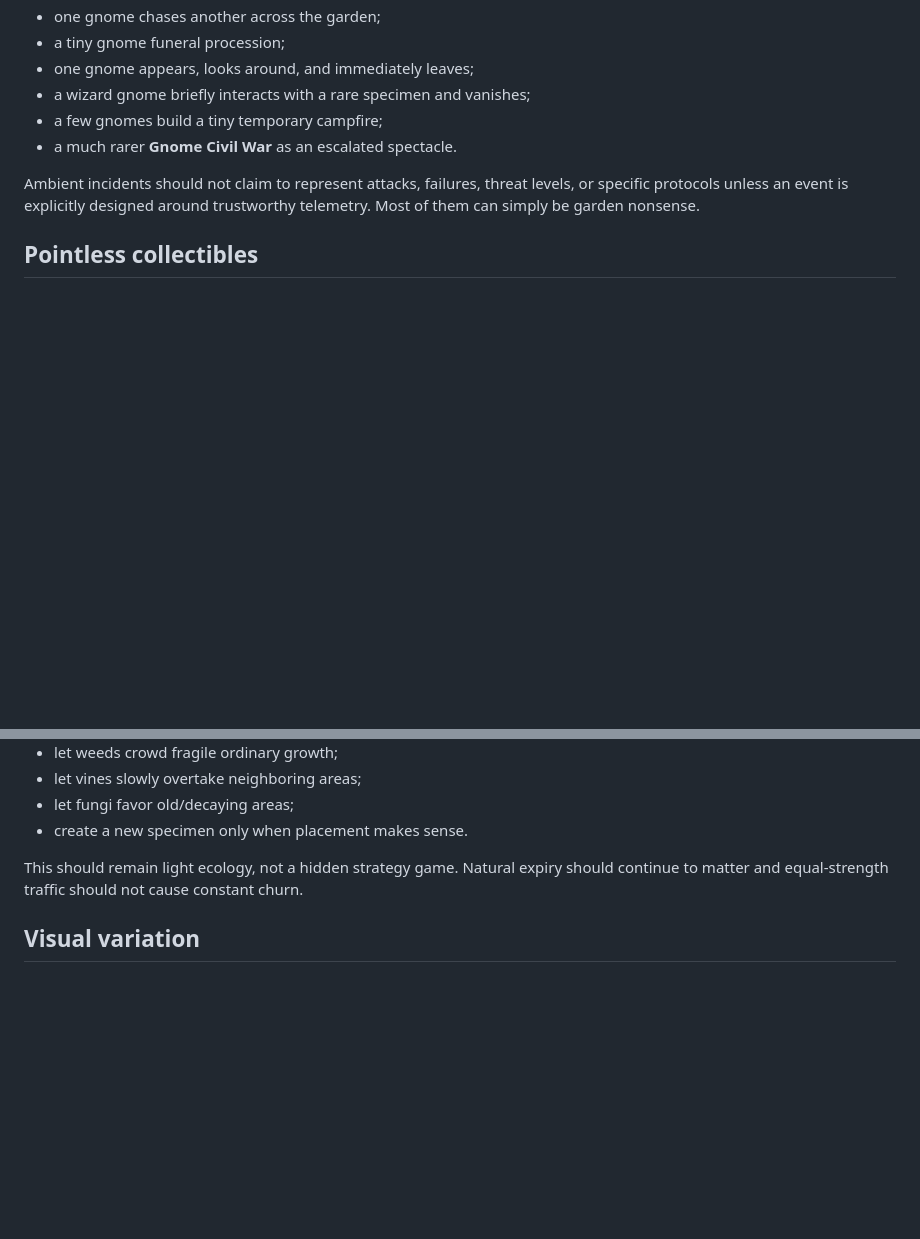
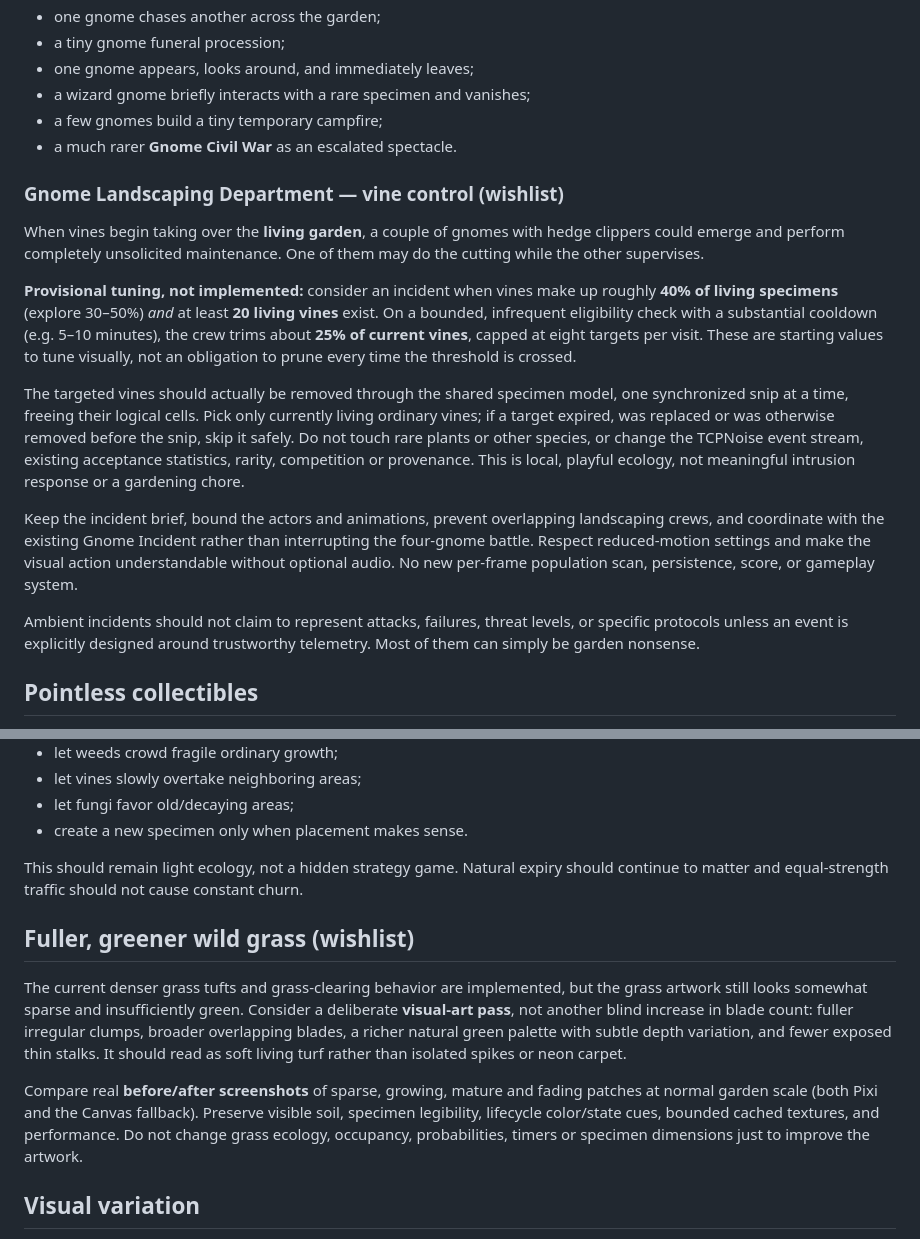
Before and after one commit to JoyfulReaper/PacketGarden, a Markdown page: docs/IDEAS.md, 2 parts joined by grey strips. GitHub-like rendering; blank space fills up the shorter version.

Commit message:
docs: wishlist for gnome vine landscapers and fuller green grass

```diff
--- a/docs/IDEAS.md
+++ b/docs/IDEAS.md
@@ -74,6 +74,33 @@ Possible gnome incidents:
 - a wizard gnome briefly interacts with a rare specimen and vanishes;
 - a few gnomes build a tiny temporary campfire;
 - a much rarer **Gnome Civil War** as an escalated spectacle.
+
+### Gnome Landscaping Department — vine control (wishlist)
+
+When vines begin taking over the **living garden**, a couple of gnomes with
+hedge clippers could emerge and perform completely unsolicited maintenance.
+One of them may do the cutting while the other supervises.
+
+**Provisional tuning, not implemented:** consider an incident when vines make up
+roughly **40% of living specimens** (explore 30–50%) *and* at least **20 living
+vines** exist. On a bounded, infrequent eligibility check with a substantial
+cooldown (e.g. 5–10 minutes), the crew trims about **25% of current vines**,
+capped at eight targets per visit. These are starting values to tune visually,
+not an obligation to prune every time the threshold is crossed.
+
+The targeted vines should actually be removed through the shared specimen
+model, one synchronized snip at a time, freeing their logical cells. Pick only
+currently living ordinary vines; if a target expired, was replaced or was
+otherwise removed before the snip, skip it safely. Do not touch rare plants or
+other species, or change the TCPNoise event stream, existing acceptance
+statistics, rarity, competition or provenance. This is local, playful ecology,
+not meaningful intrusion response or a gardening chore.
+
+Keep the incident brief, bound the actors and animations, prevent overlapping
+landscaping crews, and coordinate with the existing Gnome Incident rather than
+interrupting the four-gnome battle. Respect reduced-motion settings and make
+the visual action understandable without optional audio. No new per-frame
+population scan, persistence, score, or gameplay system.
 
 Ambient incidents should not claim to represent attacks, failures, threat levels,
 or specific protocols unless an event is explicitly designed around trustworthy
@@ -454,6 +481,21 @@ Ideas already discussed include:
 This should remain light ecology, not a hidden strategy game. Natural expiry should
 continue to matter and equal-strength traffic should not cause constant churn.
 
+## Fuller, greener wild grass (wishlist)
+
+The current denser grass tufts and grass-clearing behavior are implemented,
+but the grass artwork still looks somewhat sparse and insufficiently green.
+Consider a deliberate **visual-art pass**, not another blind increase in blade
+count: fuller irregular clumps, broader overlapping blades, a richer natural
+green palette with subtle depth variation, and fewer exposed thin stalks.
+It should read as soft living turf rather than isolated spikes or neon carpet.
+
+Compare real **before/after screenshots** of sparse, growing, mature and fading
+patches at normal garden scale (both Pixi and the Canvas fallback). Preserve
+visible soil, specimen legibility, lifecycle color/state cues, bounded cached
+textures, and performance. Do not change grass ecology, occupancy, probabilities,
+timers or specimen dimensions just to improve the artwork.
+
 ## Visual variation
 
 Color variants are implemented, including rare cosmetic schemes and rainbow
```
